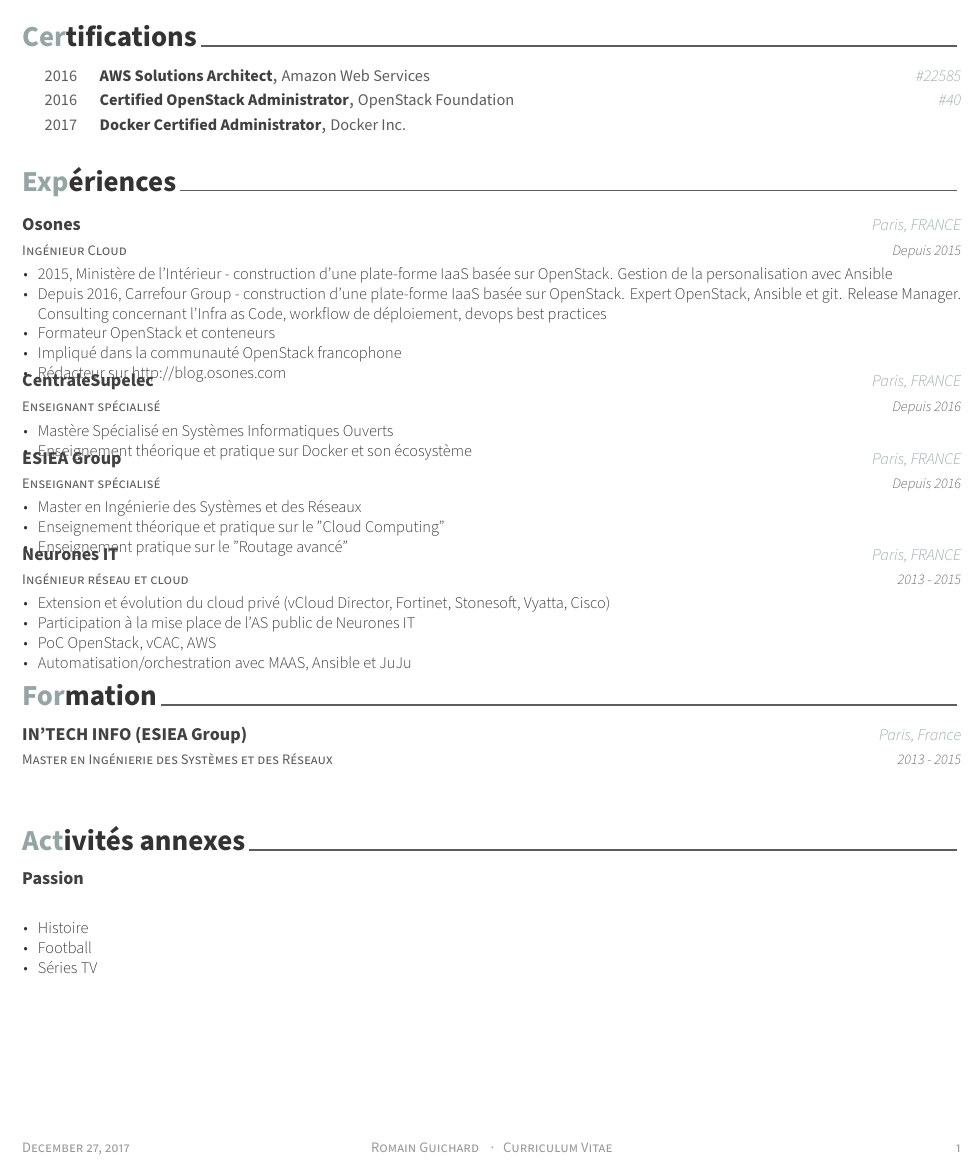
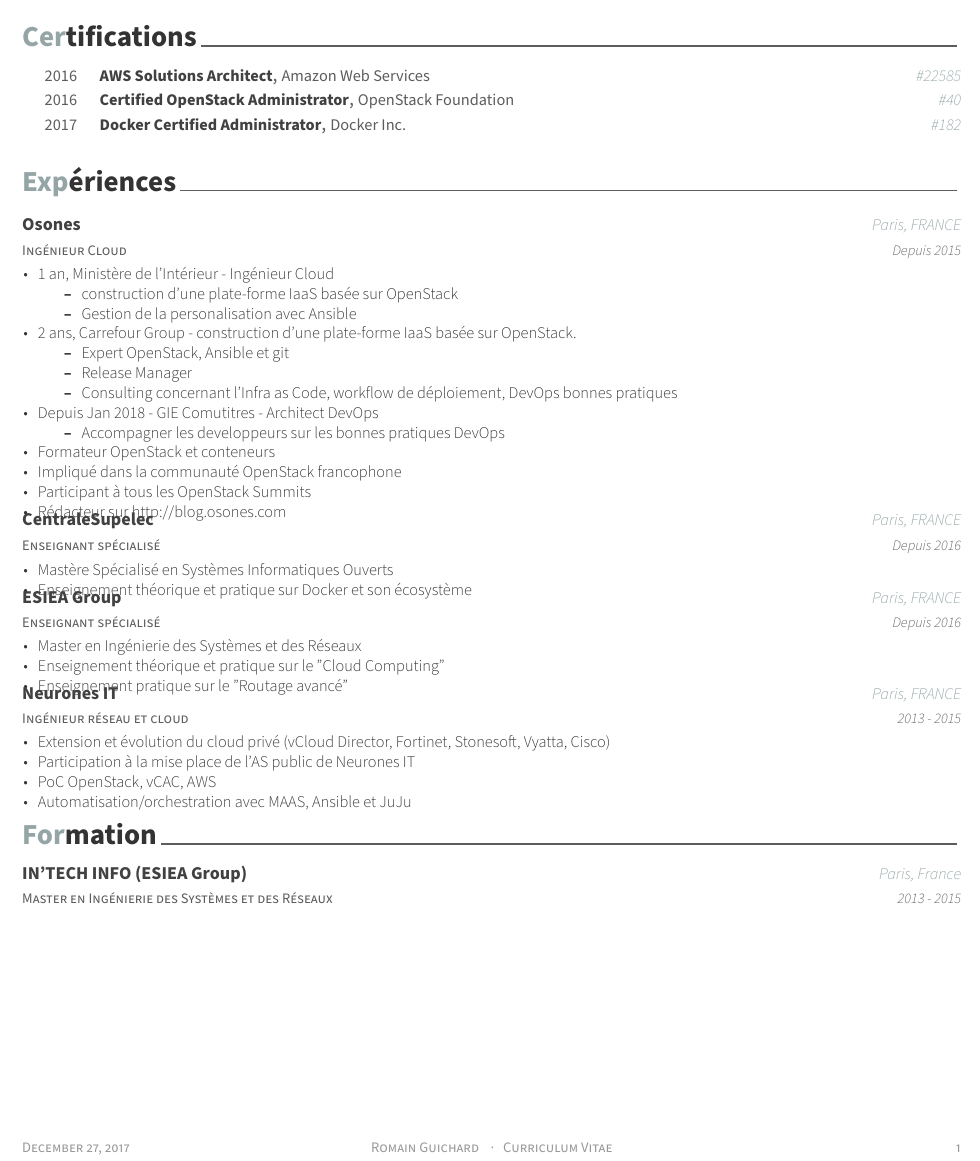
Before and after one commit to rguichard/cv, a LaTeX CV (fr/cv.tex, which reads fr/experience.tex, fr/honors.tex): part of the page, cut so that both start at the same text. Compiled offline with XeLaTeX.

Commit message:
update cv
end carrefour xp
add comutitres
add docker certification
remove extra activities

```diff
--- a/fr/cv.tex
+++ b/fr/cv.tex
@@ -92,7 +92,7 @@
 \input{honors.tex}
 \input{experience.tex}
 \input{education.tex}
-\input{extracurricular.tex}
+%\input{extracurricular.tex}
 %\input{presentation.tex}
 %\input{writing.tex}
 %\input{committees.tex}
--- a/fr/experience.tex
+++ b/fr/experience.tex
@@ -17,14 +17,25 @@
     {Depuis 2015} % Date(s)
     {
       \begin{cvitems} % Description(s) of tasks/responsibilities
-        \item {2015, Ministère de l'Intérieur - construction d'une plate-forme IaaS
-          basée sur OpenStack. Gestion de la personalisation avec Ansible}
-        \item {Depuis 2016, Carrefour Group - construction d'une plate-forme IaaS basée sur OpenStack.
-          Expert OpenStack, Ansible et git. Release Manager.
-          Consulting concernant l'Infra as Code, workflow de déploiement, devops best practices}
+        \item {1 an, Ministère de l'Intérieur - Ingénieur Cloud}
+          \begin{itemize}
+            \item {construction d'une plate-forme IaaS basée sur OpenStack}
+            \item {Gestion de la personalisation avec Ansible}
+          \end{itemize}
+        \item {2 ans, Carrefour Group - construction d'une plate-forme IaaS basée sur OpenStack.}
+            \begin{itemize}
+              \item {Expert OpenStack, Ansible et git}
+              \item {Release Manager}
+              \item {Consulting concernant l'Infra as Code, workflow de déploiement, DevOps bonnes pratiques}
+            \end{itemize}
+        \item {Depuis Jan 2018 - GIE Comutitres - Architect DevOps}
+            \begin{itemize}
+              \item {Accompagner les developpeurs sur les bonnes pratiques DevOps}
+            \end{itemize}
         \item {Formateur OpenStack et conteneurs}
-      \item {Impliqué dans la communauté OpenStack francophone}
-      \item {Rédacteur sur http://blog.osones.com}
+        \item {Impliqué dans la communauté OpenStack francophone}
+        \item {Participant à tous les OpenStack Summits}
+        \item {Rédacteur sur http://blog.osones.com}
       \end{cvitems}
     }
 
--- a/fr/honors.tex
+++ b/fr/honors.tex
@@ -25,7 +25,7 @@
   \cvhonor
     {Docker Certified Administrator}
     {Docker Inc.}
-    {}
+    {\#182}
     {2017} % Date(s)
 
 \end{cvhonors}
```
Also changed, not shown: en/cv.tex (+2 -2 lines), en/experience.tex (+13 -10 lines), en/honors.tex (+6 -0 lines), en/cv.pdf (deleted), fr/cv.pdf (deleted), 2 other files.
